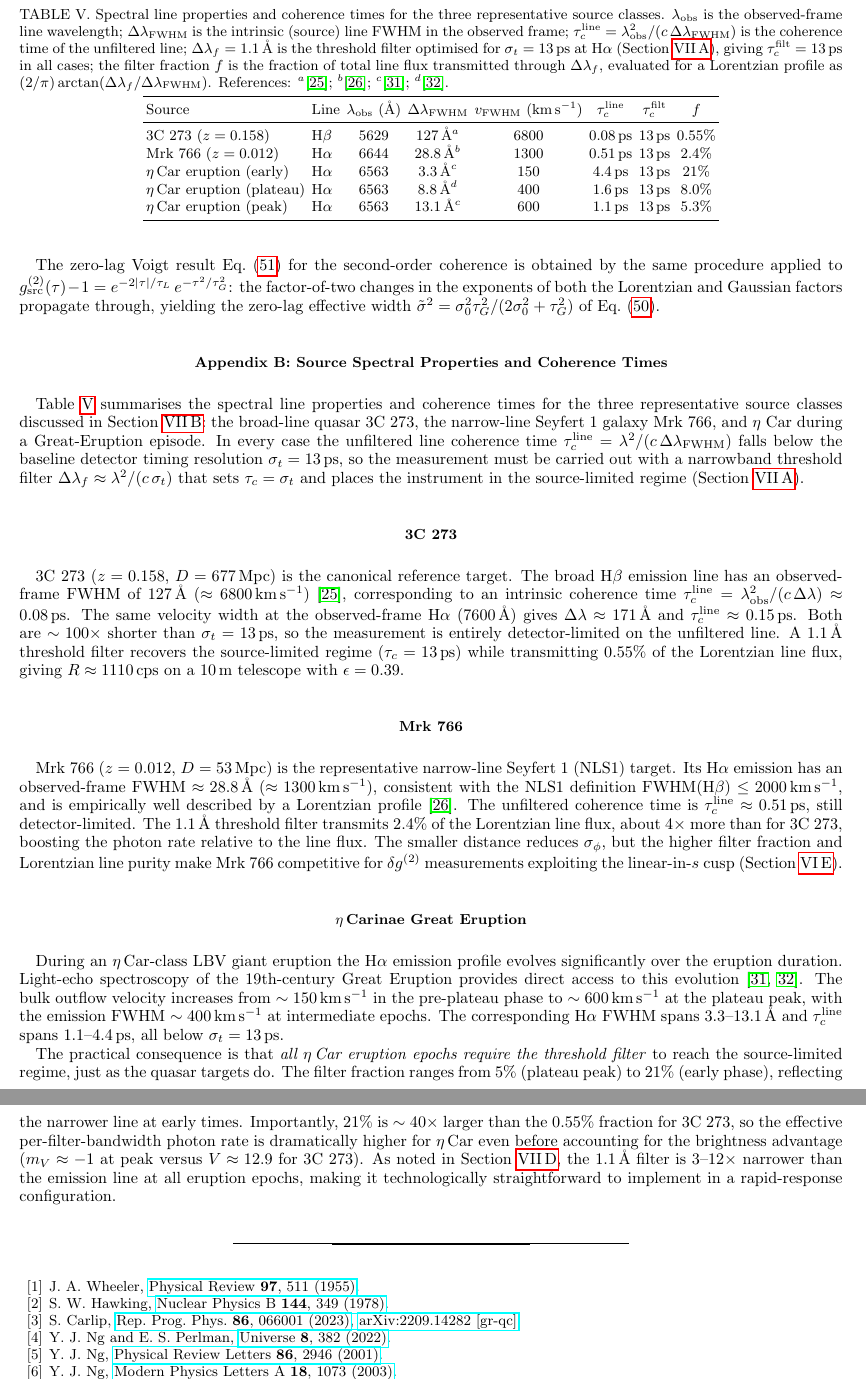
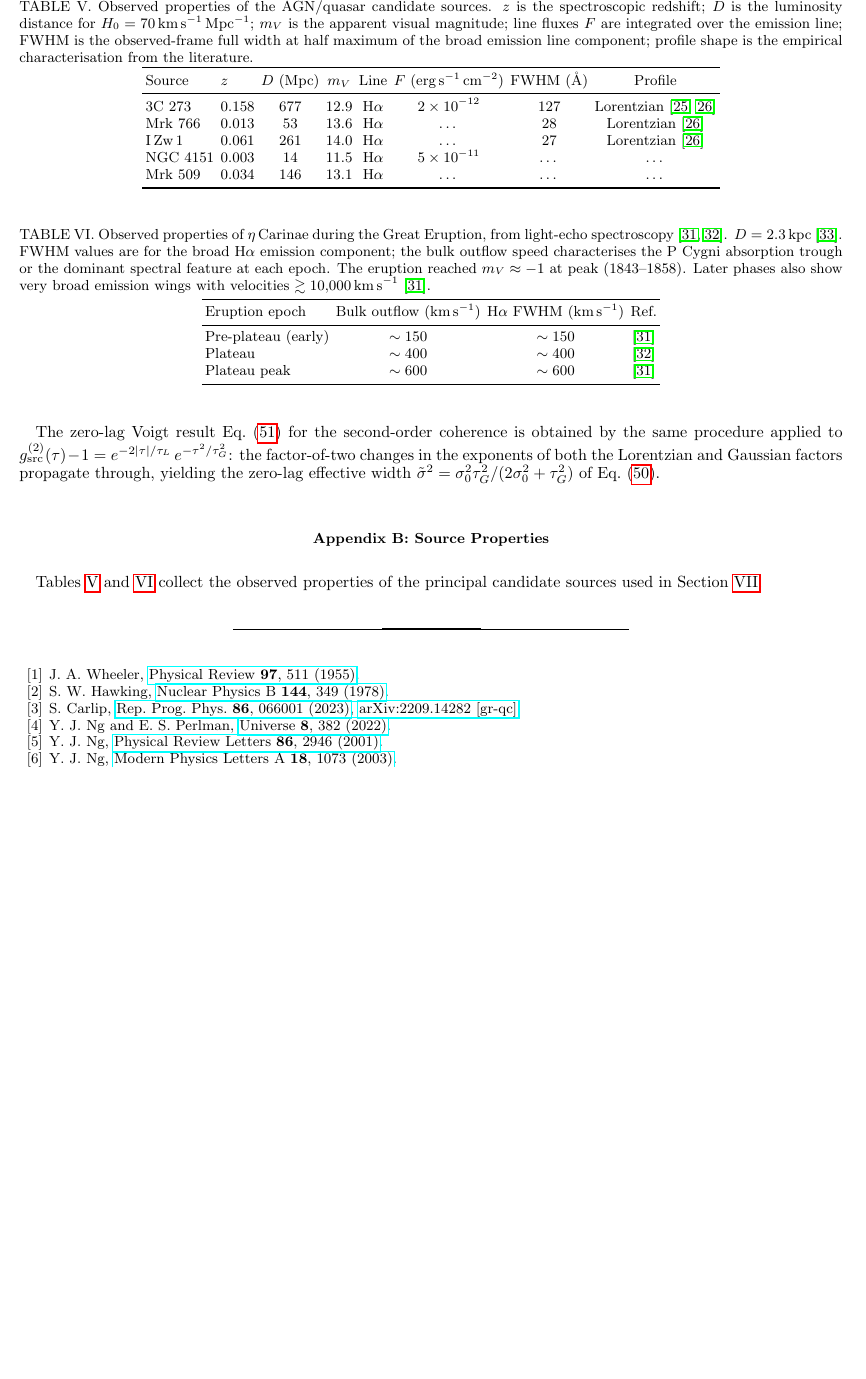
Before and after one commit to AlexGKim/foam, a LaTeX paper (docs/paper.tex): two parts of pages 20 and 21 of 21 before the commit and part of page 20 of 21 after it, the two joined at a grey line, cut at the place of the change, the shorter picture padded with empty space. Compiled offline with pdfLaTeX.

Commit message:
paper.tex: replace appendix B with clean source-properties reference tables
Drop all derived quantities (tau_c, filter fractions, SNR commentary) from
the appendix. Replace with two plain reference tables:
- tab:source_agn: AGN/quasar targets — z, D, m_V, line, flux, FWHM,
  profile shape, with citations
- tab:source_etacar: eta Car Great Eruption epochs from light-echo
  spectroscopy — bulk outflow speed and H-alpha FWHM at three epochs
  (Smith+2018, Prieto+2014), distance from Hillier+2001

Add Hillier+2001 (ApJ 553 837) to references.bib for eta Car distance.

Co-Authored-By: Claude Sonnet 4.6 <noreply@anthropic.com>

```diff
--- a/docs/paper.tex
+++ b/docs/paper.tex
@@ -1878,108 +1878,59 @@ $\tilde\sigma^2 = \sigma_0^2\tau_G^2/(2\sigma_0^2+\tau_G^2)$ of
 Eq.~\eqref{eq:sigmatilde}.
 
 % ==============================================================
-\section{Source Spectral Properties and Coherence Times}
+\section{Source Properties}
 \label{app:sources}
 % ==============================================================
 
-Table~\ref{tab:source_tauc} summarises the spectral line properties and coherence
-times for the three representative source classes discussed in
-Section~\ref{sec:candidate_sources}: the broad-line quasar 3C~273, the
-narrow-line Seyfert~1 galaxy Mrk~766, and $\eta$~Car during a Great-Eruption
-episode.
-In every case the unfiltered line coherence time $\tau_c^{\rm line} = \lambda^2/(c\,\Delta\lambda_{\rm FWHM})$
-falls below the baseline detector timing resolution $\sigma_t = 13$\,ps, so the
-measurement must be carried out with a narrowband threshold filter
-$\Delta\lambda_f \approx \lambda^2/(c\,\sigma_t)$ that sets $\tau_c = \sigma_t$
-and places the instrument in the source-limited regime
-(Section~\ref{sec:snr_scaling}).
+Tables~\ref{tab:source_agn} and~\ref{tab:source_etacar} collect the observed
+properties of the principal candidate sources used in
+Section~\ref{sec:prospects}.
 
 \begin{table*}[t]
 \centering
-\caption{Spectral line properties and coherence times for the three representative
-source classes.
-$\lambda_{\rm obs}$ is the observed-frame line wavelength;
-$\Delta\lambda_{\rm FWHM}$ is the intrinsic (source) line FWHM in the observed frame;
-$\tau_c^{\rm line} = \lambda_{\rm obs}^2/(c\,\Delta\lambda_{\rm FWHM})$ is the
-coherence time of the unfiltered line;
-$\Delta\lambda_f = 1.1$\,\AA\ is the threshold filter optimised for
-$\sigma_t = 13$\,ps at H$\alpha$ (Section~\ref{sec:snr_scaling}),
-giving $\tau_c^{\rm filt} = 13$\,ps in all cases;
-the filter fraction $f$ is the fraction of total line flux transmitted
-through $\Delta\lambda_f$, evaluated for a Lorentzian profile as
-$(2/\pi)\arctan(\Delta\lambda_f/\Delta\lambda_{\rm FWHM})$.
-References: $^a$\cite{Boroson1992}; $^b$\cite{Kollatschny2013};
-$^c$\cite{2018MNRAS.480.1466S}; $^d$\cite{2014ApJ...787L...8P}.}
-\label{tab:source_tauc}
+\caption{Observed properties of the AGN/quasar candidate sources.
+$z$ is the spectroscopic redshift; $D$ is the luminosity distance for
+$H_0 = 70$\,km\,s$^{-1}$\,Mpc$^{-1}$; $m_V$ is the apparent visual magnitude;
+line fluxes $F$ are integrated over the emission line;
+FWHM is the observed-frame full width at half maximum of the broad emission
+line component; profile shape is the empirical characterisation from
+the literature.}
+\label{tab:source_agn}
 \begin{tabular}{llcccccc}
 \toprule
-Source & Line & $\lambda_{\rm obs}$ (\AA) & $\Delta\lambda_{\rm FWHM}$ & $v_{\rm FWHM}$ (km\,s$^{-1}$) & $\tau_c^{\rm line}$ & $\tau_c^{\rm filt}$ & $f$ \\
+Source & $z$ & $D$ (Mpc) & $m_V$ & Line & $F$ (erg\,s$^{-1}$\,cm$^{-2}$) & FWHM (\AA) & Profile \\
 \midrule
-3C~273 ($z=0.158$) & H$\beta$ & 5629 & 127\,\AA$^a$ & 6800 & 0.08\,ps & 13\,ps & 0.55\% \\
-Mrk~766 ($z=0.012$) & H$\alpha$ & 6644 & 28.8\,\AA$^b$ & 1300 & 0.51\,ps & 13\,ps & 2.4\% \\
-$\eta$\,Car eruption (early) & H$\alpha$ & 6563 & 3.3\,\AA$^c$ & 150 & 4.4\,ps & 13\,ps & 21\% \\
-$\eta$\,Car eruption (plateau) & H$\alpha$ & 6563 & 8.8\,\AA$^d$ & 400 & 1.6\,ps & 13\,ps & 8.0\% \\
-$\eta$\,Car eruption (peak) & H$\alpha$ & 6563 & 13.1\,\AA$^c$ & 600 & 1.1\,ps & 13\,ps & 5.3\% \\
+3C~273   & 0.158 & 677 & 12.9 & H$\alpha$ & $2\times10^{-12}$ & 127 & Lorentzian~\cite{Boroson1992,Kollatschny2013} \\
+Mrk~766  & 0.013 &  53 & 13.6 & H$\alpha$ & \ldots            &  28 & Lorentzian~\cite{Kollatschny2013} \\
+I\,Zw\,1 & 0.061 & 261 & 14.0 & H$\alpha$ & \ldots            &  27 & Lorentzian~\cite{Kollatschny2013} \\
+NGC~4151 & 0.003 &  14 & 11.5 & H$\alpha$ & $5\times10^{-11}$ & \ldots & \ldots \\
+Mrk~509  & 0.034 & 146 & 13.1 & H$\alpha$ & \ldots            & \ldots & \ldots \\
 \bottomrule
 \end{tabular}
 \end{table*}
 
-\subsection*{3C~273}
-
-3C~273 ($z = 0.158$, $D = 677$\,Mpc) is the canonical reference target.
-The broad H$\beta$ emission line has an observed-frame FWHM of
-$127$\,\AA\ ($\approx 6800$\,km\,s$^{-1}$)~\cite{Boroson1992},
-corresponding to an intrinsic coherence time
-$\tau_c^{\rm line} = \lambda_{\rm obs}^2/(c\,\Delta\lambda) \approx 0.08$\,ps.
-The same velocity width at the observed-frame H$\alpha$ (7600\,\AA) gives
-$\Delta\lambda \approx 171$\,\AA\ and $\tau_c^{\rm line} \approx 0.15$\,ps.
-Both are $\sim 100\times$ shorter than $\sigma_t = 13$\,ps, so the measurement
-is entirely detector-limited on the unfiltered line.
-A 1.1\,\AA\ threshold filter recovers the source-limited regime
-($\tau_c = 13$\,ps) while transmitting $0.55\%$ of the Lorentzian line flux,
-giving $R \approx 1110$\,cps on a 10\,m telescope with $\epsilon = 0.39$.
-
-\subsection*{Mrk~766}
-
-Mrk~766 ($z = 0.012$, $D = 53$\,Mpc) is the representative narrow-line
-Seyfert~1 (NLS1) target.
-Its H$\alpha$ emission has an observed-frame FWHM $\approx 28.8$\,\AA\
-($\approx 1300$\,km\,s$^{-1}$), consistent with the NLS1 definition
-FWHM(H$\beta$) $\leq 2000$\,km\,s$^{-1}$, and is empirically
-well described by a Lorentzian profile~\cite{Kollatschny2013}.
-The unfiltered coherence time is $\tau_c^{\rm line} \approx 0.51$\,ps,
-still detector-limited.
-The 1.1\,\AA\ threshold filter transmits $2.4\%$ of the Lorentzian line flux,
-about $4\times$ more than for 3C~273, boosting the photon rate relative to
-the line flux.
-The smaller distance reduces $\sigma_\phi$, but the higher filter fraction
-and Lorentzian line purity make Mrk~766 competitive for $\delta g^{(2)}$
-measurements exploiting the linear-in-$s$ cusp (Section~\ref{sec:zerolag}).
-
-\subsection*{$\eta$\,Carinae Great Eruption}
-
-During an $\eta$\,Car-class LBV giant eruption the H$\alpha$ emission profile
-evolves significantly over the eruption duration.
-Light-echo spectroscopy of the 19th-century Great Eruption provides direct
-access to this evolution~\cite{2018MNRAS.480.1466S,2014ApJ...787L...8P}.
-The bulk outflow velocity increases from $\sim 150$\,km\,s$^{-1}$ in the
-pre-plateau phase to $\sim 600$\,km\,s$^{-1}$ at the plateau peak, with
-the emission FWHM $\sim 400$\,km\,s$^{-1}$ at intermediate epochs.
-The corresponding H$\alpha$ FWHM spans $3.3$--$13.1$\,\AA\ and
-$\tau_c^{\rm line}$ spans $1.1$--$4.4$\,ps, all below $\sigma_t = 13$\,ps.
-
-The practical consequence is that \emph{all $\eta$\,Car eruption epochs require
-the threshold filter} to reach the source-limited regime, just as the quasar
-targets do.
-The filter fraction ranges from $5\%$ (plateau peak) to $21\%$ (early phase),
-reflecting the narrower line at early times.
-Importantly, $21\%$ is $\sim 40\times$ larger than the $0.55\%$ fraction for
-3C~273, so the effective per-filter-bandwidth photon rate is dramatically higher
-for $\eta$\,Car even before accounting for the brightness advantage
-($m_V \approx -1$ at peak versus $V \approx 12.9$ for 3C~273).
-As noted in Section~\ref{sec:local_transients}, the 1.1\,\AA\ filter is
-3--12$\times$ narrower than the emission line at all eruption epochs, making
-it technologically straightforward to implement in a rapid-response configuration.
+\begin{table*}[t]
+\centering
+\caption{Observed properties of $\eta$\,Carinae during the Great Eruption,
+from light-echo spectroscopy~\cite{2018MNRAS.480.1466S,2014ApJ...787L...8P}.
+$D = 2.3$\,kpc~\cite{2001ApJ...553..837H}.
+FWHM values are for the broad H$\alpha$ emission component; the bulk outflow
+speed characterises the P~Cygni absorption trough or the dominant spectral
+feature at each epoch.
+The eruption reached $m_V \approx -1$ at peak (1843--1858).
+Later phases also show very broad emission wings with velocities
+$\gtrsim 10{,}000$\,km\,s$^{-1}$~\cite{2018MNRAS.480.1466S}.}
+\label{tab:source_etacar}
+\begin{tabular}{lccc}
+\toprule
+Eruption epoch & Bulk outflow (km\,s$^{-1}$) & H$\alpha$ FWHM (km\,s$^{-1}$) & Ref. \\
+\midrule
+Pre-plateau (early)  & $\sim 150$ & $\sim 150$ & \cite{2018MNRAS.480.1466S} \\
+Plateau              & $\sim 400$ & $\sim 400$ & \cite{2014ApJ...787L...8P} \\
+Plateau peak         & $\sim 600$ & $\sim 600$ & \cite{2018MNRAS.480.1466S} \\
+\bottomrule
+\end{tabular}
+\end{table*}
 
 \bibliographystyle{apsrev4-2}
 \bibliography{references}
```
Also changed, not shown: docs/references.bib (+11 -0 lines), docs/paper.pdf.
